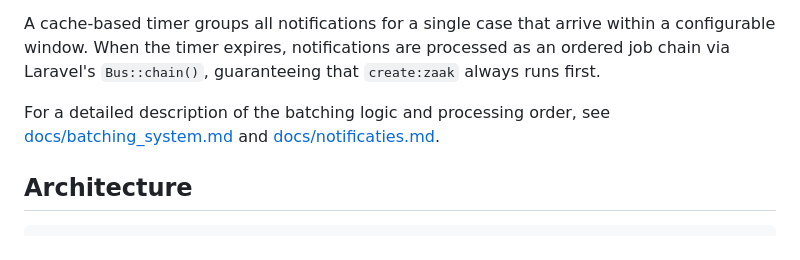
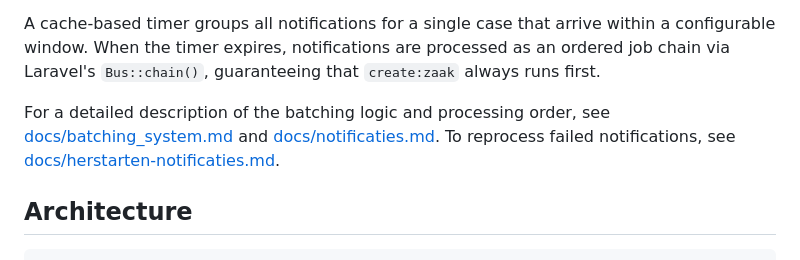
Before and after one commit to GemeenteNijmegen/corsa-zgw, a Markdown page: README.md, the part around the change. GitHub-like rendering.

Commit message:
docs: how to mislukte notificaties

```diff
--- a/README.md
+++ b/README.md
@@ -13,7 +13,7 @@ The application handles four types of notifications:
 
 A cache-based timer groups all notifications for a single case that arrive within a configurable window. When the timer expires, notifications are processed as an ordered job chain via Laravel's `Bus::chain()`, guaranteeing that `create:zaak` always runs first.
 
-For a detailed description of the batching logic and processing order, see [docs/batching_system.md](docs/batching_system.md) and [docs/notificaties.md](docs/notificaties.md).
+For a detailed description of the batching logic and processing order, see [docs/batching_system.md](docs/batching_system.md) and [docs/notificaties.md](docs/notificaties.md). To reprocess failed notifications, see [docs/herstarten-notificaties.md](docs/herstarten-notificaties.md).
 
 ## Architecture
 
```
Also changed, not shown: docs/herstarten-notificaties.md (added, +89 -0 lines).
